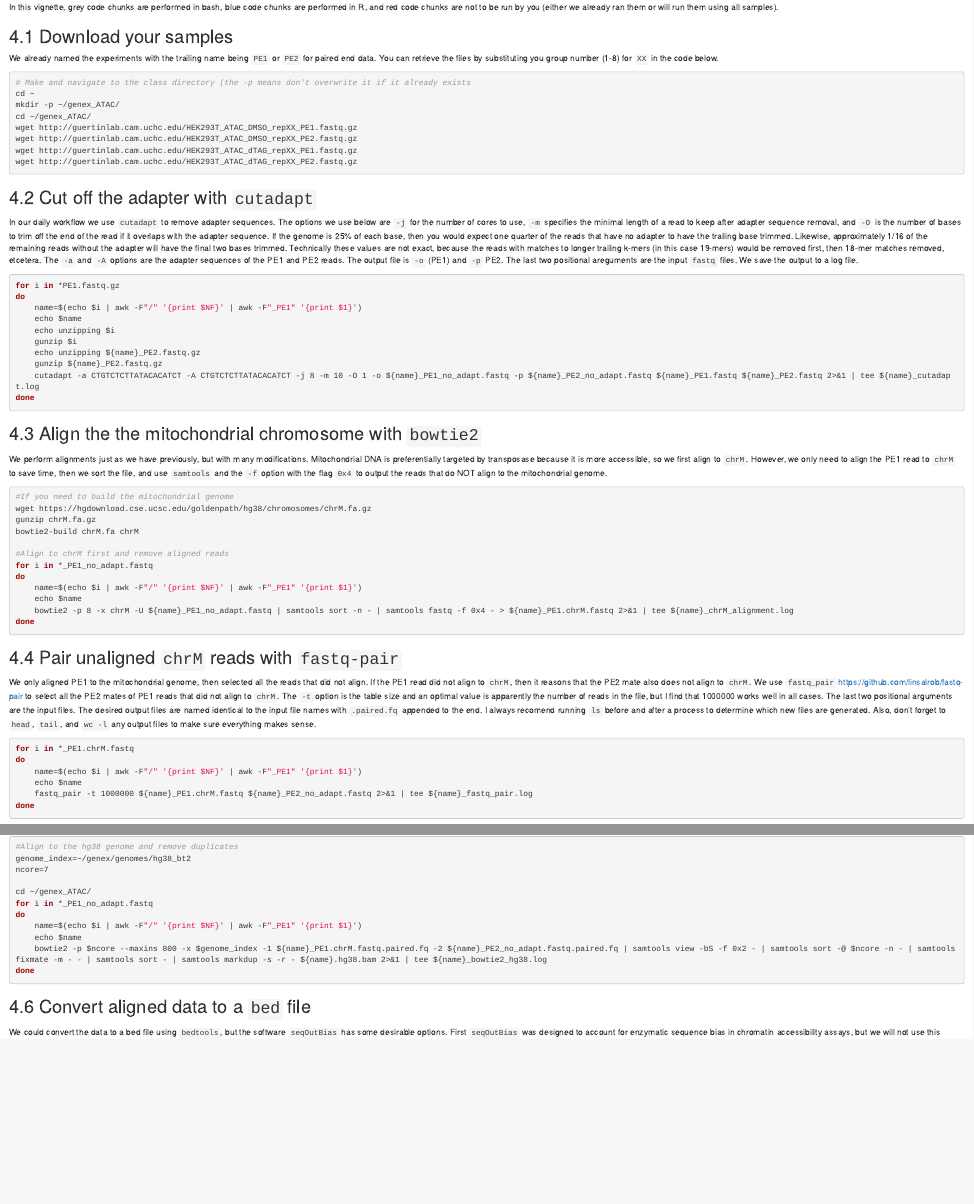
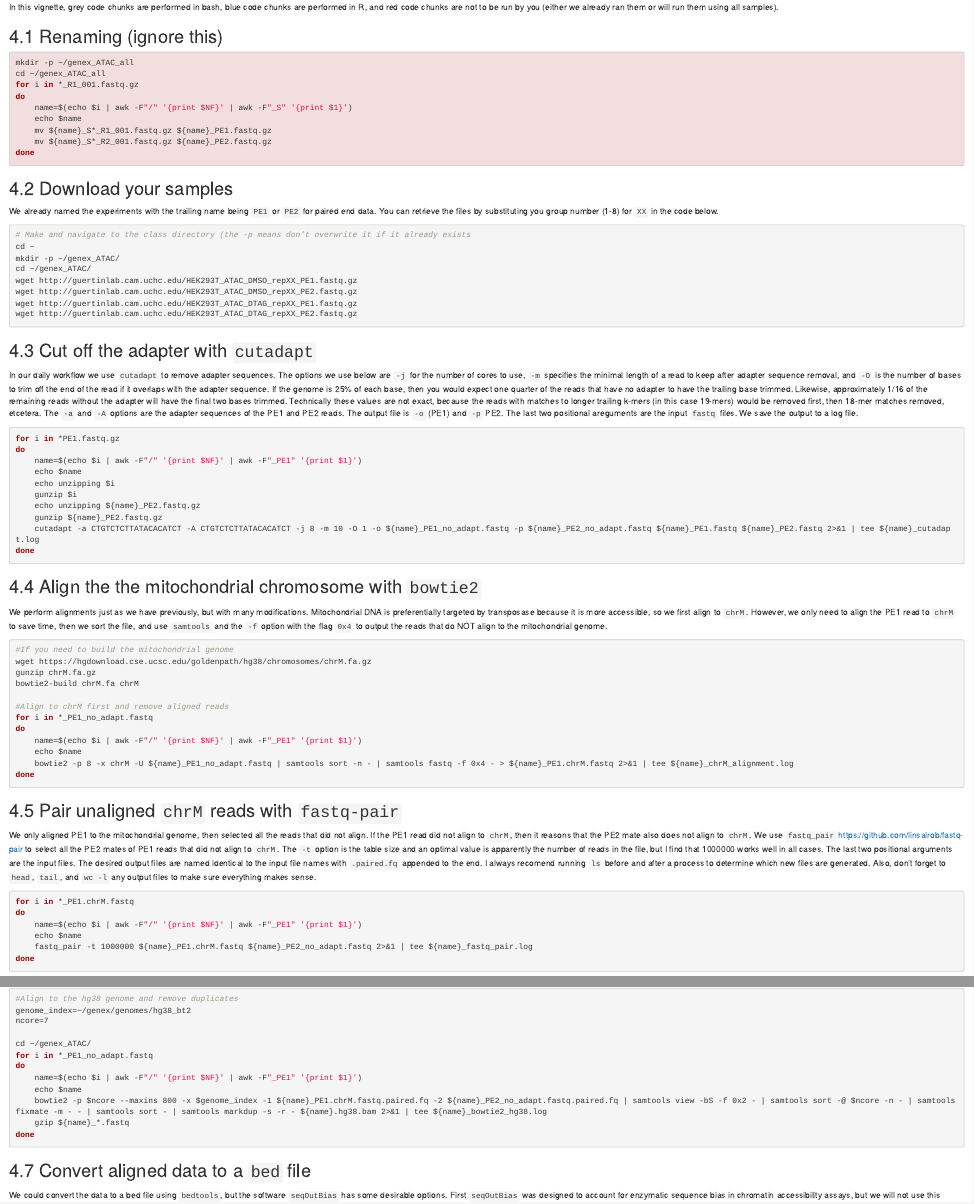
Before and after one commit to guertinlab/genex, an R Markdown document (ATAC_analysis/ATAC_analysis.Rmd): the page in a window 1100 px wide, from 1160 px down before the commit and from 1170 px down after it, so that both start at the same text, and a second part further down, joined at a grey line. Rendered offline with R 4.5, knitr and Pandoc, with nearby package versions.

Commit message:
Update ATAC_analysis.Rmd

````diff
--- a/ATAC_analysis/ATAC_analysis.Rmd
+++ b/ATAC_analysis/ATAC_analysis.Rmd
@@ -105,7 +105,19 @@
 
 In this vignette, grey code chunks are performed in bash, blue code chunks are performed in R, and red code chunks are not to be run by you (either we already ran them or will run them using all samples).
 
+## Renaming (ignore this)
 
+```{r engine='bash', class.source="bg-danger", eval=F, echo=TRUE}
+mkdir -p ~/genex_ATAC_all
+cd ~/genex_ATAC_all
+for i in *_R1_001.fastq.gz
+do
+	name=$(echo $i | awk -F"/" '{print $NF}' | awk -F"_S" '{print $1}')
+	echo $name
+	mv ${name}_S*_R1_001.fastq.gz ${name}_PE1.fastq.gz
+	mv ${name}_S*_R2_001.fastq.gz ${name}_PE2.fastq.gz
+done
+```
 ## Download your samples
 
 We already named the experiments with the trailing name being `PE1` or `PE2` for paired end data. You can retrieve the files by substituting you group number (1-8) for `XX` in the code below.
@@ -117,8 +129,8 @@
 cd ~/genex_ATAC/
 wget http://guertinlab.cam.uchc.edu/HEK293T_ATAC_DMSO_repXX_PE1.fastq.gz
 wget http://guertinlab.cam.uchc.edu/HEK293T_ATAC_DMSO_repXX_PE2.fastq.gz
-wget http://guertinlab.cam.uchc.edu/HEK293T_ATAC_dTAG_repXX_PE1.fastq.gz
-wget http://guertinlab.cam.uchc.edu/HEK293T_ATAC_dTAG_repXX_PE2.fastq.gz
+wget http://guertinlab.cam.uchc.edu/HEK293T_ATAC_DTAG_repXX_PE1.fastq.gz
+wget http://guertinlab.cam.uchc.edu/HEK293T_ATAC_DTAG_repXX_PE2.fastq.gz
 ```
 
 ## Cut off the adapter with `cutadapt`
@@ -230,6 +242,7 @@
 	name=$(echo $i | awk -F"/" '{print $NF}' | awk -F"_PE1" '{print $1}')
 	echo $name
 	bowtie2 -p $ncore --maxins 800 -x $genome_index -1 ${name}_PE1.chrM.fastq.paired.fq -2 ${name}_PE2_no_adapt.fastq.paired.fq | samtools view -bS -f 0x2 - | samtools sort -@ $ncore -n - | samtools fixmate -m - - | samtools sort - | samtools markdup -s -r - ${name}.hg38.bam 2>&1 | tee ${name}_bowtie2_hg38.log
+	gzip ${name}_*.fastq
 done
 ```
 
````
Also changed, not shown: ATAC_analysis/ATAC_analysis.Rmd (4 more changed lines).
